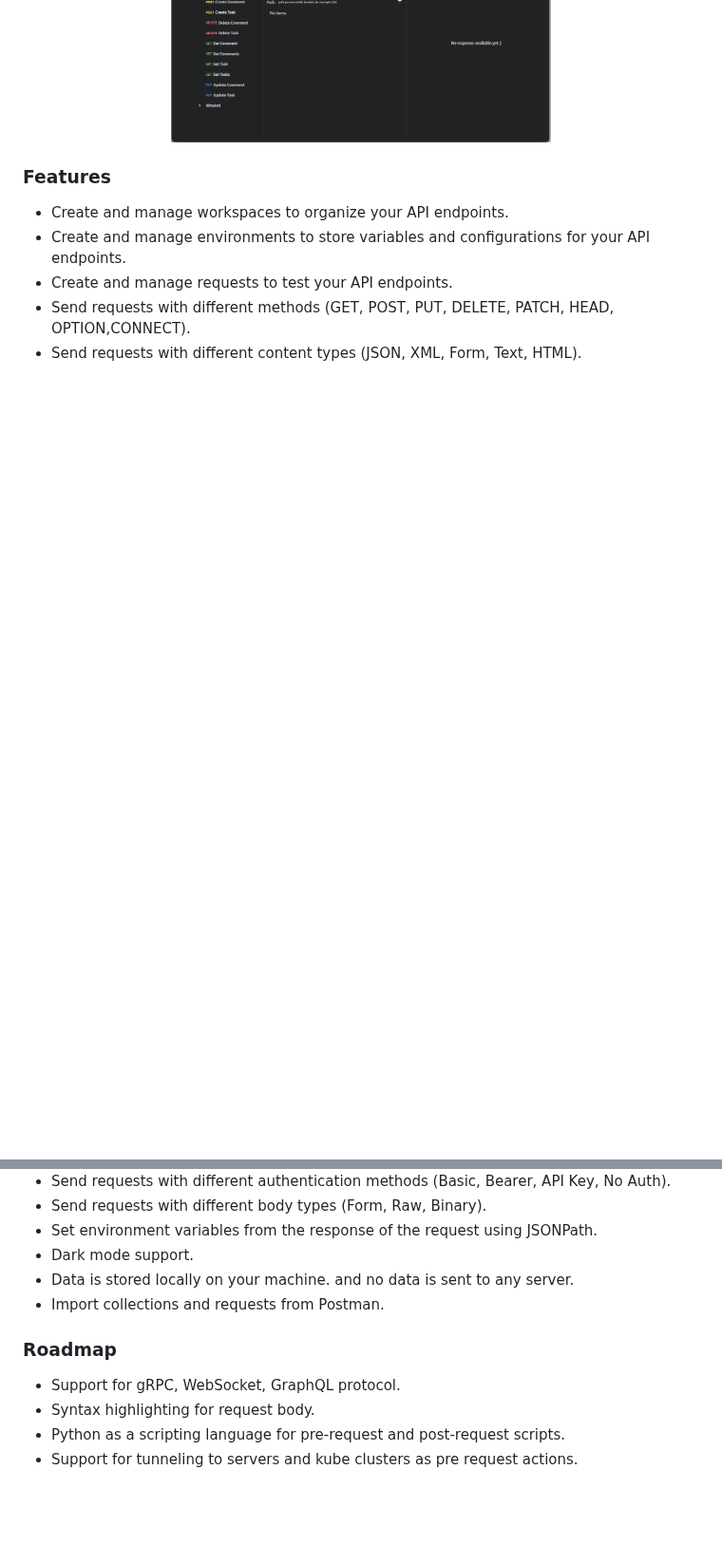
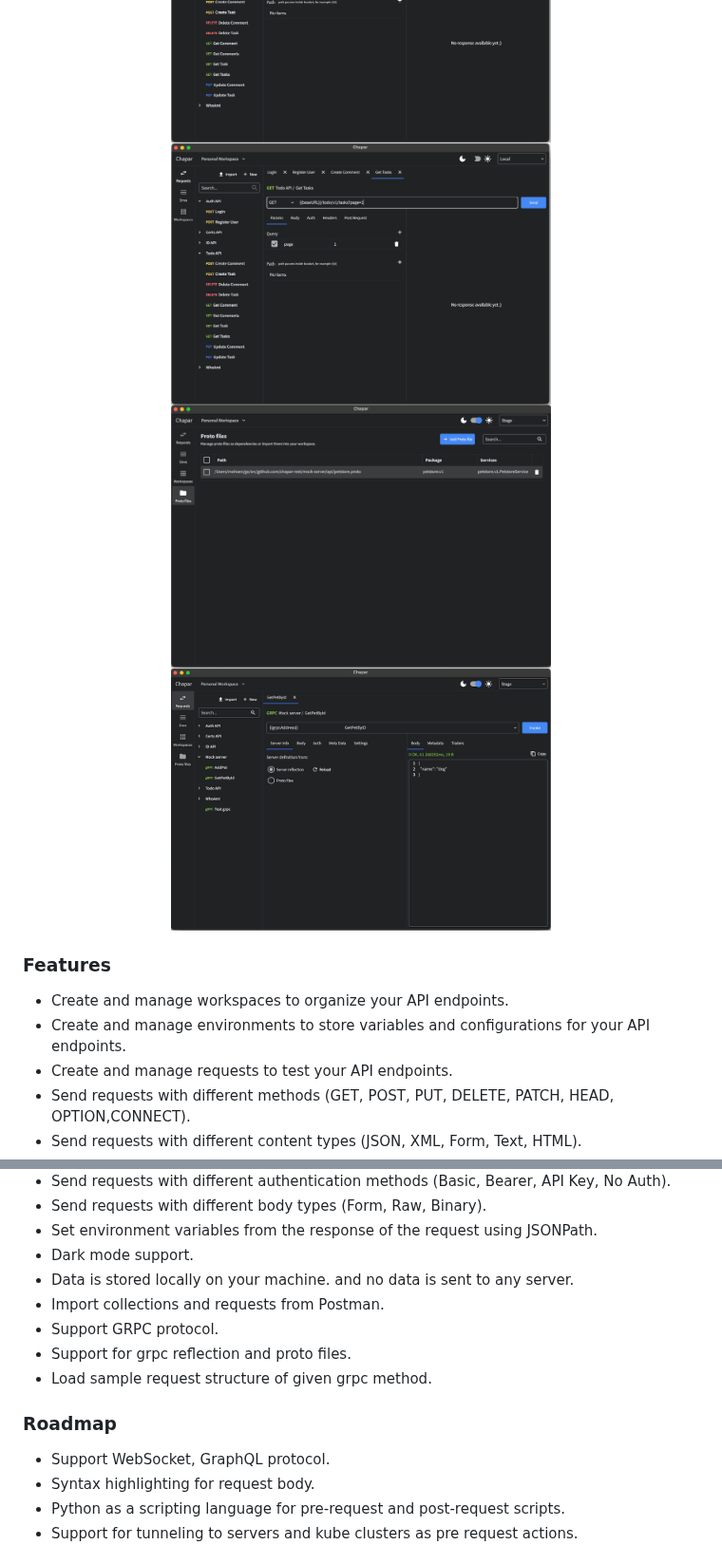
Before and after one commit to chapar-rest/chapar, a Markdown page: README.md, 2 parts joined by grey strips. Shown at 95% size. Rendered like a GitHub page; pictures changed too: screenshots/grpc_request.png (added), screenshots/protofiles.png (added); blank space fills up the shorter version.

```diff
--- a/README.md
+++ b/README.md
@@ -32,6 +34,9 @@ Chapar is currently in the early beta phase, with the first release expected soo
   <img src="./screenshots/requests.png" alt="Chapar" width="400"/>
   <img src="./screenshots/workspaces.png" alt="Chapar" width="400"/>
   <img src="./screenshots/params.png" alt="Chapar" width="400"/>
+  <img src="./screenshots/params.png" alt="Chapar" width="400"/>
+  <img src="./screenshots/protofiles.png" alt="Chapar" width="400"/>
+  <img src="./screenshots/grpc_request.png" alt="Chapar" width="400"/>
 </div>
 
 
@@ -47,9 +52,12 @@ Chapar is currently in the early beta phase, with the first release expected soo
 * Dark mode support.
 * Data is stored locally on your machine. and no data is sent to any server.
 * Import collections and requests from Postman.
+* Support GRPC protocol.
+* Support for grpc reflection and proto files.
+* Load sample request structure of given grpc method.
 
 ### Roadmap
-* Support for gRPC, WebSocket, GraphQL protocol.
+* Support WebSocket, GraphQL protocol.
 * Syntax highlighting for request body.
 * Python as a scripting language for pre-request and post-request scripts.
 * Support for tunneling to servers and kube clusters as pre request actions.
```
Also changed, not shown: other parts of README.md (+2 -0 lines).
